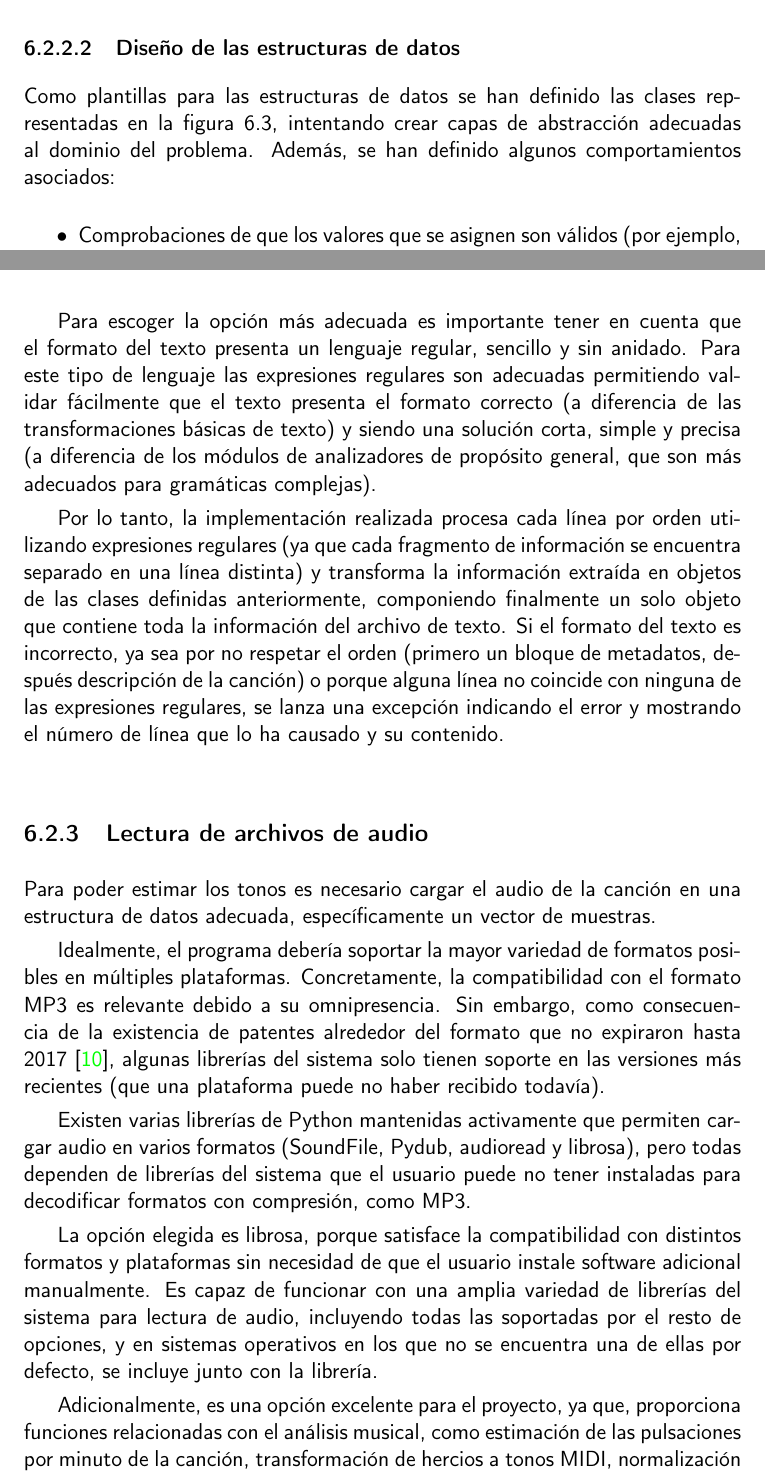
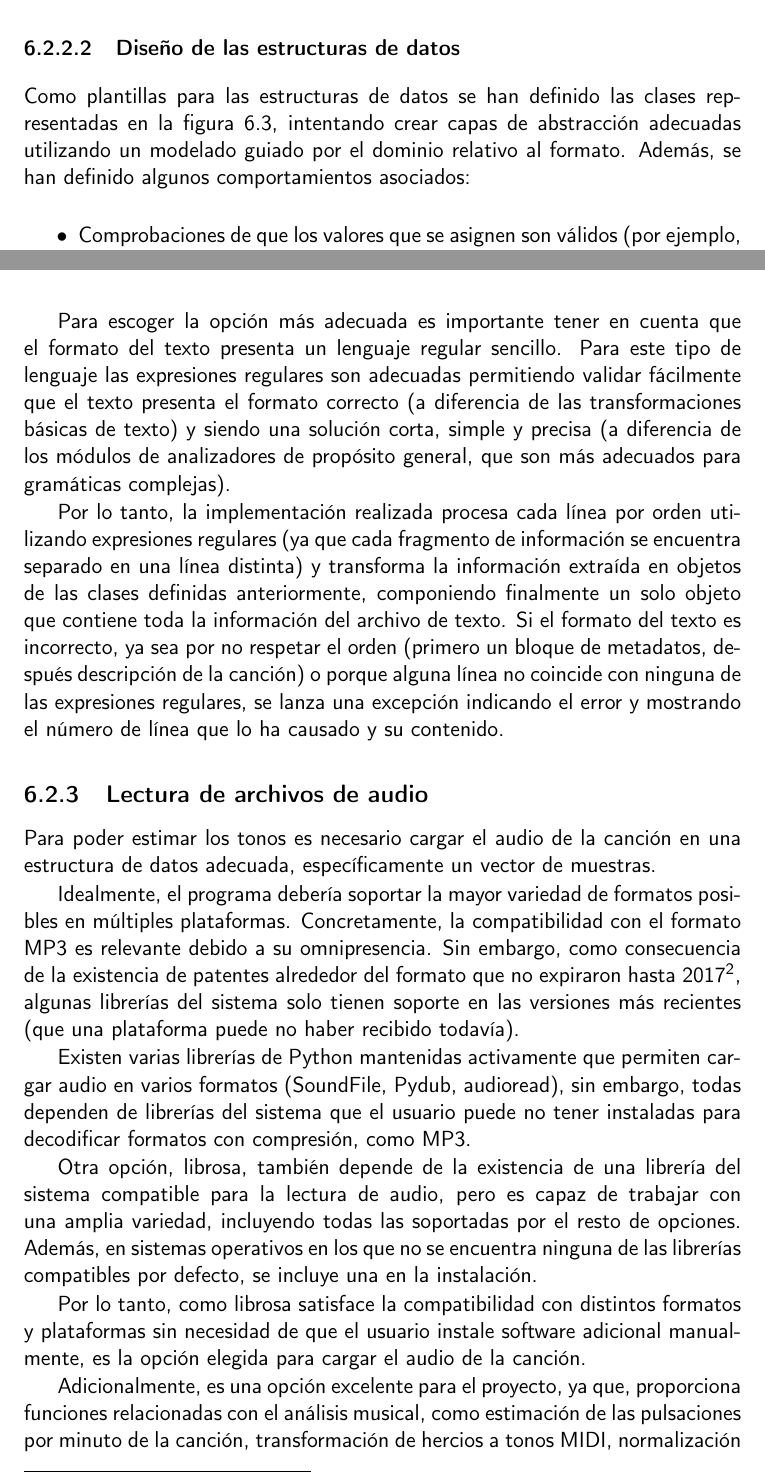
Before and after one commit to dipzza/ultrastar-song2txt, a LaTeX book (doc/proyecto.tex, which reads doc/secciones/06_implementacion.tex): two parts of pages 35 and 37 of 44, joined at a grey line, cut so that both start at the same text. Compiled offline with pdfLaTeX.

Commit message:
:memo: Small report corrections #40
+ txt -> \texttt{txt}
+ Consistent style
+ Explain class design was guided by the domain
+ Correctly explain librosa doesn't need the user to manually install additional software

```diff
--- a/doc/secciones/06_implementacion.tex
+++ b/doc/secciones/06_implementacion.tex
@@ -153,10 +153,10 @@ La implementación final estima el formato de codificación del archivo de texto
 
 \subsubsection{Diseño de las estructuras de datos}
 
-Como plantillas para las estructuras de datos se han definido las clases representadas en la figura \ref{fig:class1}, intentando crear capas de abstracción adecuadas al dominio del problema. Además, se han definido algunos comportamientos asociados:
+Como plantillas para las estructuras de datos se han definido las clases representadas en la figura \ref{fig:class1}, intentando crear capas de abstracción adecuadas utilizando un modelado guiado por el dominio relativo al formato. Además, se han definido algunos comportamientos asociados:
 \begin{itemize}
 	\item{Comprobaciones de que los valores que se asignen son válidos (por ejemplo, la duración de una nota no puede ser negativa) tanto en creación como en modificación, en caso contrario, se indica el problema lanzando una excepción del tipo correspondiente con un mensaje que explica el error.}
-	\item{Métodos para generar el texto que correspondería en un archivo UltraStar txt a partir de los datos almacenados en el objeto.}
+	\item{Métodos para generar el texto que correspondería en un archivo UltraStar \texttt{txt} a partir de los datos almacenados en el objeto.}
 	\item{Implementación del método \texttt{\_\_eq\_\_} para poder comparar objetos  y determinar si son iguales.}
 \end{itemize}
 
@@ -177,7 +177,7 @@ Se desea separar y extraer los fragmentos de texto que contienen la información
 \end{itemize}
 
 
-Para escoger la opción más adecuada es importante tener en cuenta que el formato del texto presenta un lenguaje regular, sencillo y sin anidado. Para este tipo de lenguaje las expresiones regulares son adecuadas permitiendo validar fácilmente que el texto presenta el formato correcto (a diferencia de las transformaciones básicas de texto) y siendo una solución corta, simple y precisa (a diferencia de los módulos de analizadores de propósito general, que son más adecuados para gramáticas complejas).
+Para escoger la opción más adecuada es importante tener en cuenta que el formato del texto presenta un lenguaje regular sencillo. Para este tipo de lenguaje las expresiones regulares son adecuadas permitiendo validar fácilmente que el texto presenta el formato correcto (a diferencia de las transformaciones básicas de texto) y siendo una solución corta, simple y precisa (a diferencia de los módulos de analizadores de propósito general, que son más adecuados para gramáticas complejas).
 
 Por lo tanto, la implementación realizada procesa cada línea por orden utilizando expresiones regulares (ya que cada fragmento de información se encuentra separado en una línea distinta) y transforma la información extraída en objetos de las clases definidas anteriormente, componiendo finalmente un solo objeto que contiene toda la información del archivo de texto.  Si el formato del texto es incorrecto, ya sea por no respetar el orden (primero un bloque de metadatos, después descripción de la canción) o porque alguna línea no coincide con ninguna de las expresiones regulares, se lanza una excepción indicando el error y mostrando el número de línea que lo ha causado y su contenido.
 
@@ -186,11 +186,13 @@ Por lo tanto, la implementación realizada procesa cada línea por orden utiliza
 
 Para poder estimar los tonos es necesario cargar el audio de la canción en una estructura de datos adecuada, específicamente un vector de muestras.
 
-Idealmente, el programa debería soportar la mayor variedad de formatos posibles en múltiples plataformas. Concretamente, la compatibilidad con el formato MP3 es relevante debido a su omnipresencia. Sin embargo, como consecuencia de la existencia de patentes alrededor del formato que no expiraron hasta 2017 \cite{mp3patents}, algunas librerías del sistema solo tienen soporte en las versiones más recientes (que una plataforma puede no haber recibido todavía).
+Idealmente, el programa debería soportar la mayor variedad de formatos posibles en múltiples plataformas. Concretamente, la compatibilidad con el formato MP3 es relevante debido a su omnipresencia. Sin embargo, como consecuencia de la existencia de patentes alrededor del formato que no expiraron hasta 2017\footnote{\url{https://www.tunequest.org/a-big-list-of-mp3-patents/20070226/}}, algunas librerías del sistema solo tienen soporte en las versiones más recientes (que una plataforma puede no haber recibido todavía).
 
-Existen varias librerías de Python mantenidas activamente que permiten cargar audio en varios formatos (SoundFile, Pydub, audioread y librosa), pero todas dependen de librerías del sistema que el usuario puede no tener instaladas para decodificar formatos con compresión, como MP3.
+Existen varias librerías de Python mantenidas activamente que permiten cargar audio en varios formatos (SoundFile, Pydub, audioread), sin embargo, todas dependen de librerías del sistema que el usuario puede no tener instaladas para decodificar formatos con compresión, como MP3.
 
-La opción elegida es librosa, porque satisface la compatibilidad con distintos formatos y plataformas sin necesidad de que el usuario instale software adicional manualmente. Es capaz de funcionar con una amplia variedad de librerías del sistema para lectura de audio, incluyendo todas las soportadas por el resto de opciones, y en sistemas operativos en los que no se encuentra una de ellas por defecto, se incluye junto con la librería.
+Otra opción, librosa, también depende de la existencia de una librería del sistema compatible para la lectura de audio, pero es capaz de trabajar con una amplia variedad, incluyendo todas las soportadas por el resto de opciones. Además, en sistemas operativos en los que no se encuentra ninguna de las librerías compatibles por defecto, se incluye una en la instalación.
+
+Por lo tanto, como librosa satisface la compatibilidad con distintos formatos y plataformas sin necesidad de que el usuario instale software adicional manualmente, es la opción elegida para cargar el audio de la canción.
 
 Adicionalmente, es una opción excelente para el proyecto, ya que, proporciona funciones relacionadas con el análisis musical, como estimación de las pulsaciones por minuto de la canción, transformación de hercios a tonos MIDI, normalización del audio y otras utilidades.
 
```
Also changed, not shown: doc/secciones/04_planificacion.tex (+1 -0 lines), doc/secciones/06_implementacion.tex (4 more changed lines).
